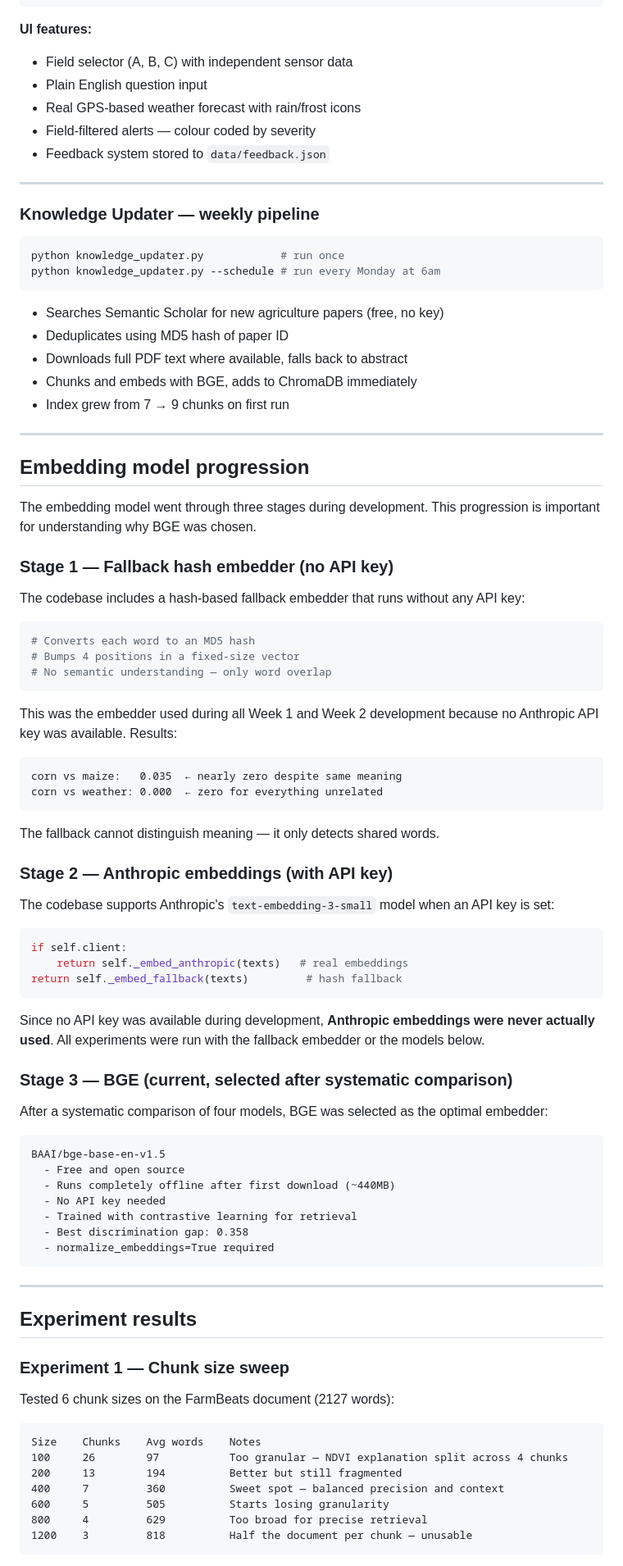
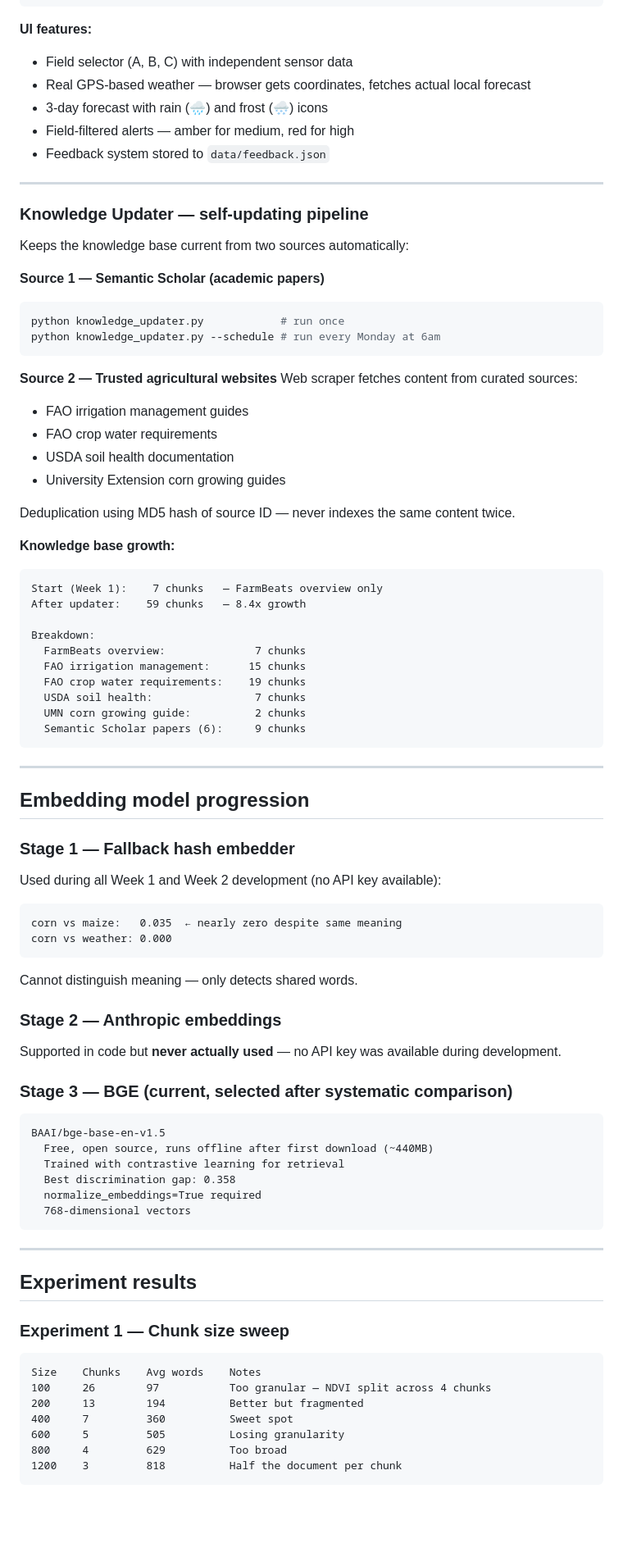
Before and after one commit to AmaniGudali95/farmbeats_Agentic_AI, a Markdown page: README.md, the part around one of its changes. Shown at 82% size. GitHub-like rendering; blank space fills up the shorter version.

````diff
--- a/README.md
+++ b/README.md
@@ -119,75 +121,74 @@ GET  /ui                → farmer web interface
 
 **UI features:**
 - Field selector (A, B, C) with independent sensor data
-- Plain English question input
-- Real GPS-based weather forecast with rain/frost icons
-- Field-filtered alerts — colour coded by severity
+- Real GPS-based weather — browser gets coordinates, fetches actual local forecast
+- 3-day forecast with rain (🌧️) and frost (🌨️) icons
+- Field-filtered alerts — amber for medium, red for high
 - Feedback system stored to `data/feedback.json`
 
 ---
 
-### Knowledge Updater — weekly pipeline
+### Knowledge Updater — self-updating pipeline
 
+Keeps the knowledge base current from two sources automatically:
+
+**Source 1 — Semantic Scholar (academic papers)**
 ```bash
 python knowledge_updater.py            # run once
 python knowledge_updater.py --schedule # run every Monday at 6am
 ```
 
-- Searches Semantic Scholar for new agriculture papers (free, no key)
-- Deduplicates using MD5 hash of paper ID
-- Downloads full PDF text where available, falls back to abstract
-- Chunks and embeds with BGE, adds to ChromaDB immediately
-- Index grew from 7 → 9 chunks on first run
+**Source 2 — Trusted agricultural websites**
+Web scraper fetches content from curated sources:
+- FAO irrigation management guides
+- FAO crop water requirements
+- USDA soil health documentation
+- University Extension corn growing guides
+
+Deduplication using MD5 hash of source ID — never indexes the same content twice.
+
+**Knowledge base growth:**
+```
+Start (Week 1):    7 chunks   — FarmBeats overview only
+After updater:    59 chunks   — 8.4x growth
+
+Breakdown:
+  FarmBeats overview:              7 chunks
+  FAO irrigation management:      15 chunks
+  FAO crop water requirements:    19 chunks
+  USDA soil health:                7 chunks
+  UMN corn growing guide:          2 chunks
+  Semantic Scholar papers (6):     9 chunks
+```
 
 ---
 
 ## Embedding model progression
 
-The embedding model went through three stages during development. This progression is important for understanding why BGE was chosen.
+### Stage 1 — Fallback hash embedder
 
-### Stage 1 — Fallback hash embedder (no API key)
-
-The codebase includes a hash-based fallback embedder that runs without any API key:
-
-```python
-# Converts each word to an MD5 hash
-# Bumps 4 positions in a fixed-size vector
-# No semantic understanding — only word overlap
-```
-
-This was the embedder used during all Week 1 and Week 2 development because no Anthropic API key was available. Results:
+Used during all Week 1 and Week 2 development (no API key available):
 
 ```
 corn vs maize:   0.035  ← nearly zero despite same meaning
-corn vs weather: 0.000  ← zero for everything unrelated
+corn vs weather: 0.000
 ```
 
-The fallback cannot distinguish meaning — it only detects shared words.
+Cannot distinguish meaning — only detects shared words.
 
-### Stage 2 — Anthropic embeddings (with API key)
+### Stage 2 — Anthropic embeddings
 
-The codebase supports Anthropic's `text-embedding-3-small` model when an API key is set:
-
-```python
-if self.client:
-    return self._embed_anthropic(texts)   # real embeddings
-return self._embed_fallback(texts)         # hash fallback
-```
-
-Since no API key was available during development, **Anthropic embeddings were never actually used**. All experiments were run with the fallback embedder or the models below.
+Supported in code but **never actually used** — no API key was available during development.
 
 ### Stage 3 — BGE (current, selected after systematic comparison)
 
-After a systematic comparison of four models, BGE was selected as the optimal embedder:
-
 ```
 BAAI/bge-base-en-v1.5
-  - Free and open source
-  - Runs completely offline after first download (~440MB)
-  - No API key needed
-  - Trained with contrastive learning for retrieval
-  - Best discrimination gap: 0.358
-  - normalize_embeddings=True required
+  Free, open source, runs offline after first download (~440MB)
+  Trained with contrastive learning for retrieval
+  Best discrimination gap: 0.358
+  normalize_embeddings=True required
+  768-dimensional vectors
 ```
 
 ---
@@ -196,15 +197,13 @@ BAAI/bge-base-en-v1.5
 
 ### Experiment 1 — Chunk size sweep
 
-Tested 6 chunk sizes on the FarmBeats document (2127 words):
-
 ```
 Size    Chunks    Avg words    Notes
-100     26        97           Too granular — NDVI explanation split across 4 chunks
-200     13        194          Better but still fragmented
-400     7         360          Sweet spot — balanced precision and context
-600     5         505          Starts losing granularity
-800     4         629          Too broad for precise retrieval
-1200    3         818          Half the document per chunk — unusable
+100     26        97           Too granular — NDVI split across 4 chunks
+200     13        194          Better but fragmented
+400     7         360          Sweet spot
+600     5         505          Losing granularity
+800     4         629          Too broad
+1200    3         818          Half the document per chunk
 ```
 
````
Also changed, not shown: other parts of README.md (+74 -137 lines).
